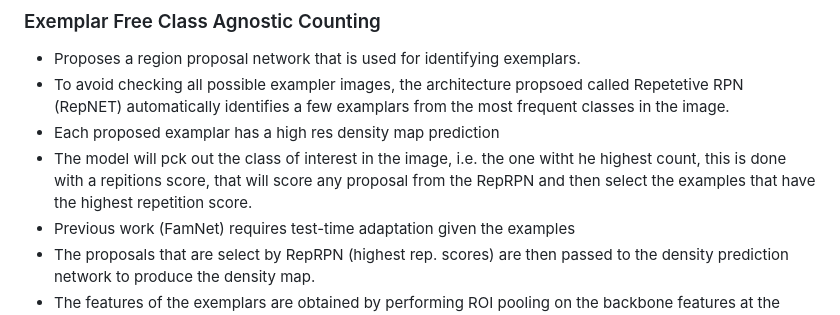
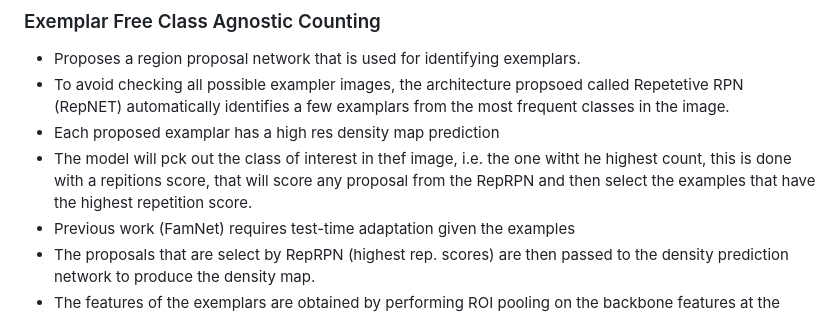
Before and after one commit to FergusSteel/CountingWithConvNets, a Markdown page: papers.md, the part around the change. Rendered like a GitHub page.

```diff
--- a/papers.md
+++ b/papers.md
@@ -152,7 +152,7 @@ counting. "Specifically, given an arbitrary patch and a pre-trained exemplar-bas
 * Proposes a region proposal network that is used for identifying exemplars.
 * To avoid checking all possible exampler images, the architecture propsoed called Repetetive RPN (RepNET) automatically identifies a few examplars from the most frequent classes in the image.
 * Each proposed examplar has a high res density map prediction
-* The model will pck out the class of interest in the image, i.e. the one witht he highest count, this is done with a repitions score, that will score any proposal from the RepRPN and then select the examples that have the highest repetition score.
+* The model will pck out the class of interest in thef image, i.e. the one witht he highest count, this is done with a repitions score, that will score any proposal from the RepRPN and then select the examples that have the highest repetition score.
 * Previous work (FamNet) requires test-time adaptation given the examples
 * The proposals that are select by RepRPN (highest rep. scores) are then passed to the density prediction network to produce the density map.
 * The features of the exemplars are obtained by performing ROI pooling on the backbone features at the locations of the proposal boxes.
```
Also changed, not shown: proposal.md (+7 -1 lines).
